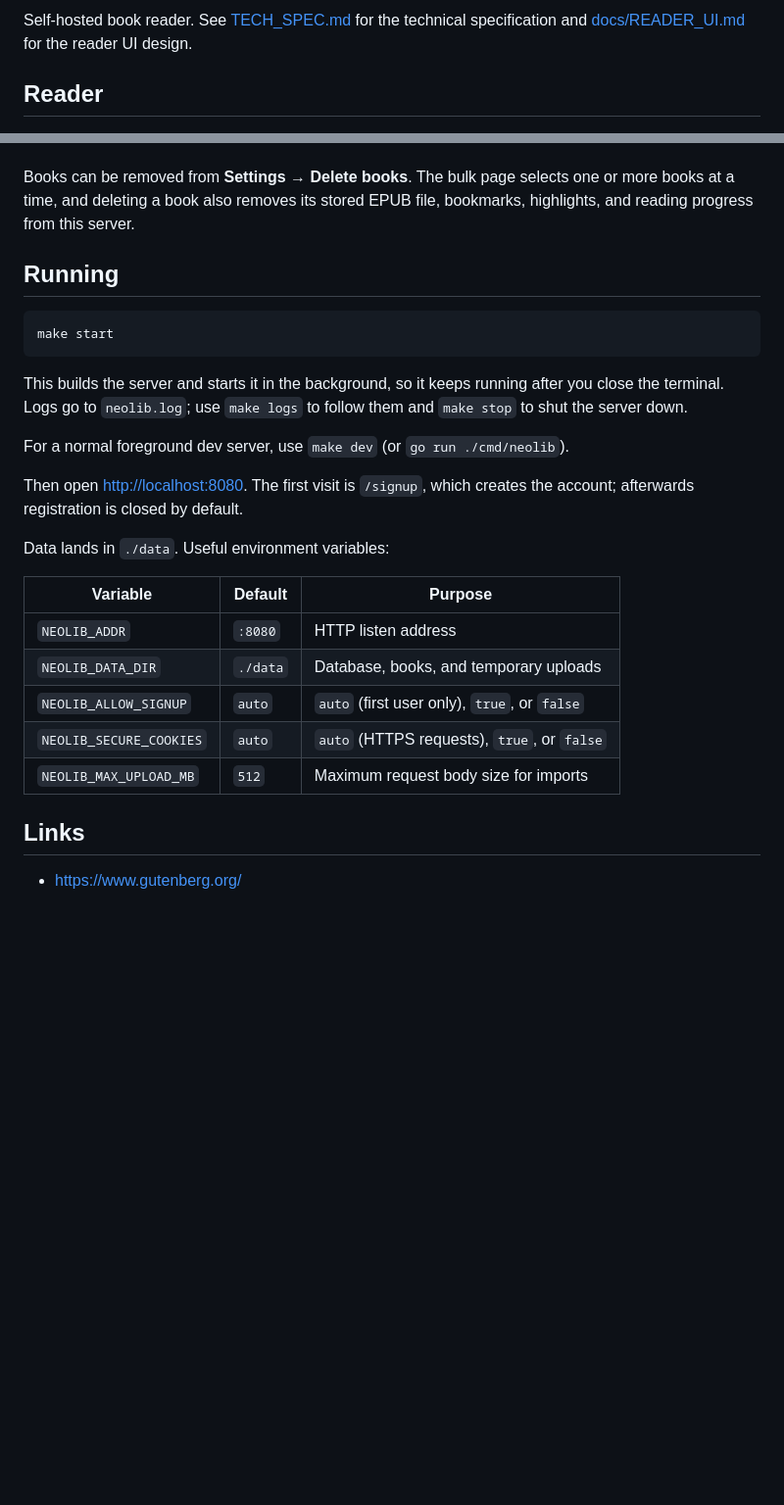
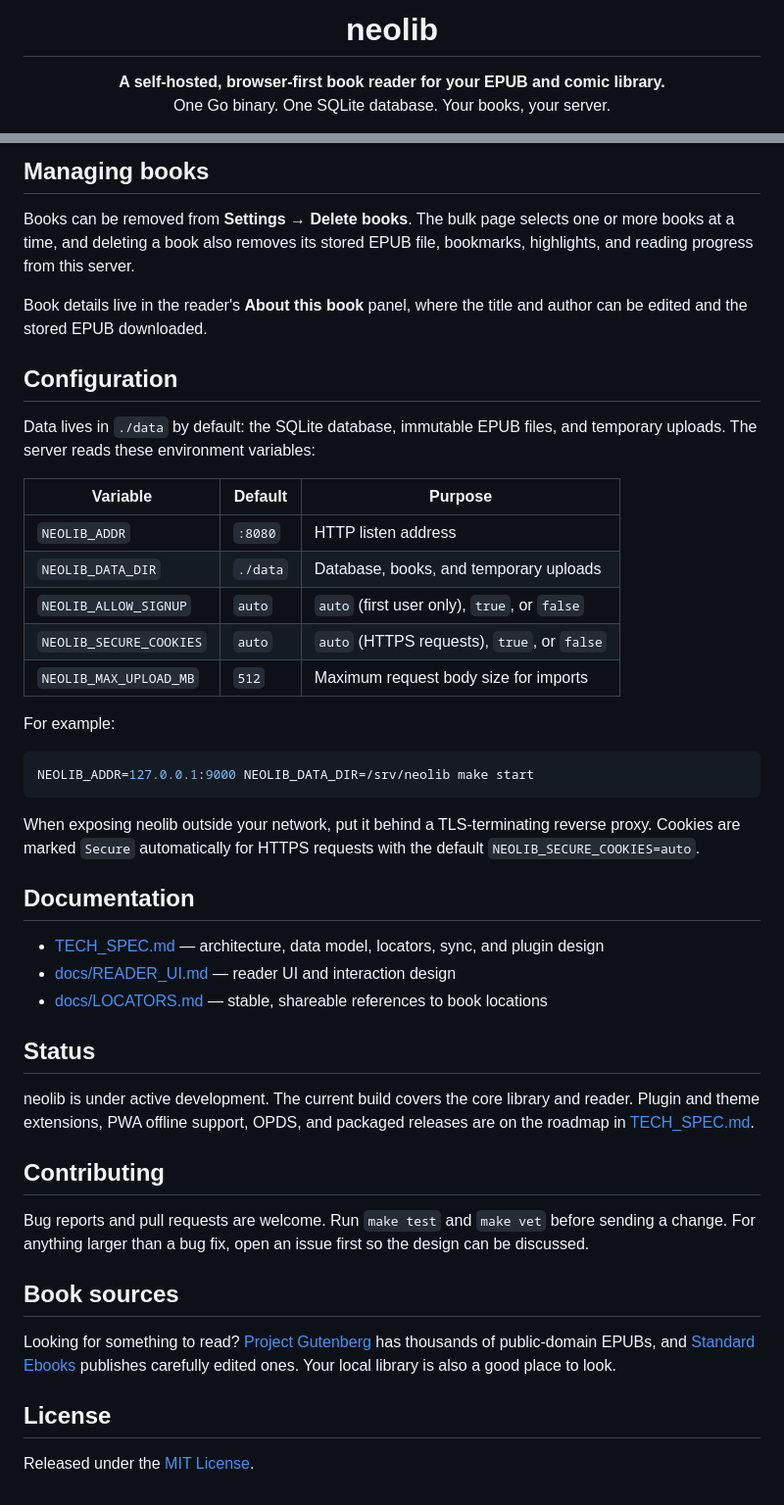
Before and after one commit to lassegit/neolib, a Markdown page: README.md, 2 parts joined by grey strips. Shown at 98% size. GitHub-like rendering; blank space fills up the shorter version.

````diff
--- a/README.md
+++ b/README.md
@@ -2,7 +4,8 @@
 
-Self-hosted book reader. See [TECH_SPEC.md](TECH_SPEC.md) for the technical
-specification and [docs/READER_UI.md](docs/READER_UI.md) for the reader UI
-design.
+<h1 align="center">neolib</h1>
 
-## Reader
+<p align="center">
+  <strong>A self-hosted, browser-first book reader for your EPUB and comic library.</strong><br>
+  One Go binary. One SQLite database. Your books, your server.
+</p>
 
@@ -32,33 +88,60 @@ Encrypted CBR archives are not supported.
+## Managing books
 
 Books can be removed from **Settings → Delete books**. The bulk page selects
 one or more books at a time, and deleting a book also removes its stored EPUB
 file, bookmarks, highlights, and reading progress from this server.
 
-## Running
+Book details live in the reader's **About this book** panel, where the title
+and author can be edited and the stored EPUB downloaded.
 
-```
-make start
+## Configuration
+
+Data lives in `./data` by default: the SQLite database, immutable EPUB files,
+and temporary uploads. The server reads these environment variables:
+
+| Variable | Default | Purpose |
+| --- | --- | --- |
+| `NEOLIB_ADDR` | `:8080` | HTTP listen address |
+| `NEOLIB_DATA_DIR` | `./data` | Database, books, and temporary uploads |
+| `NEOLIB_ALLOW_SIGNUP` | `auto` | `auto` (first user only), `true`, or `false` |
+| `NEOLIB_SECURE_COOKIES` | `auto` | `auto` (HTTPS requests), `true`, or `false` |
+| `NEOLIB_MAX_UPLOAD_MB` | `512` | Maximum request body size for imports |
+
+For example:
+
+```sh
+NEOLIB_ADDR=127.0.0.1:9000 NEOLIB_DATA_DIR=/srv/neolib make start
 ```
 
-This builds the server and starts it in the background, so it keeps running
-after you close the terminal. Logs go to `neolib.log`; use `make logs` to
-follow them and `make stop` to shut the server down.
+When exposing neolib outside your network, put it behind a TLS-terminating
+reverse proxy. Cookies are marked `Secure` automatically for HTTPS requests
+with the default `NEOLIB_SECURE_COOKIES=auto`.
 
-For a normal foreground dev server, use `make dev` (or
-`go run ./cmd/neolib`).
+## Documentation
 
-Then open <http://localhost:8080>. The first visit is `/signup`, which creates the account; afterwards registration is closed by default.
+- [TECH_SPEC.md](TECH_SPEC.md) — architecture, data model, locators, sync, and plugin design
+- [docs/READER_UI.md](docs/READER_UI.md) — reader UI and interaction design
+- [docs/LOCATORS.md](docs/LOCATORS.md) — stable, shareable references to book locations
 
-Data lands in `./data`. Useful environment variables:
+## Status
 
-| Variable                | Default  | Purpose                                      |
-| ----------------------- | -------- | -------------------------------------------- |
-| `NEOLIB_ADDR`           | `:8080`  | HTTP listen address                          |
-| `NEOLIB_DATA_DIR`       | `./data` | Database, books, and temporary uploads       |
-| `NEOLIB_ALLOW_SIGNUP`   | `auto`   | `auto` (first user only), `true`, or `false` |
-| `NEOLIB_SECURE_COOKIES` | `auto`   | `auto` (HTTPS requests), `true`, or `false`  |
-| `NEOLIB_MAX_UPLOAD_MB`  | `512`    | Maximum request body size for imports        |
+neolib is under active development. The current build covers the core library
+and reader. Plugin and theme extensions, PWA offline support, OPDS, and
+packaged releases are on the roadmap in [TECH_SPEC.md](TECH_SPEC.md).
 
-## Links
+## Contributing
 
-- https://www.gutenberg.org/
+Bug reports and pull requests are welcome. Run `make test` and `make vet`
+before sending a change. For anything larger than a bug fix, open an issue
+first so the design can be discussed.
+
+## Book sources
+
+Looking for something to read? [Project Gutenberg](https://www.gutenberg.org/)
+has thousands of public-domain EPUBs, and
+[Standard Ebooks](https://standardebooks.org/) publishes carefully edited
+ones. Your local library is also a good place to look.
+
+## License
+
+Released under the [MIT License](LICENCE).
````
Also changed, not shown: other parts of README.md (+75 -20 lines), TECH_SPEC.md (+1 -1 lines), docs/screenshots/reader.png (added), 1 other file.
